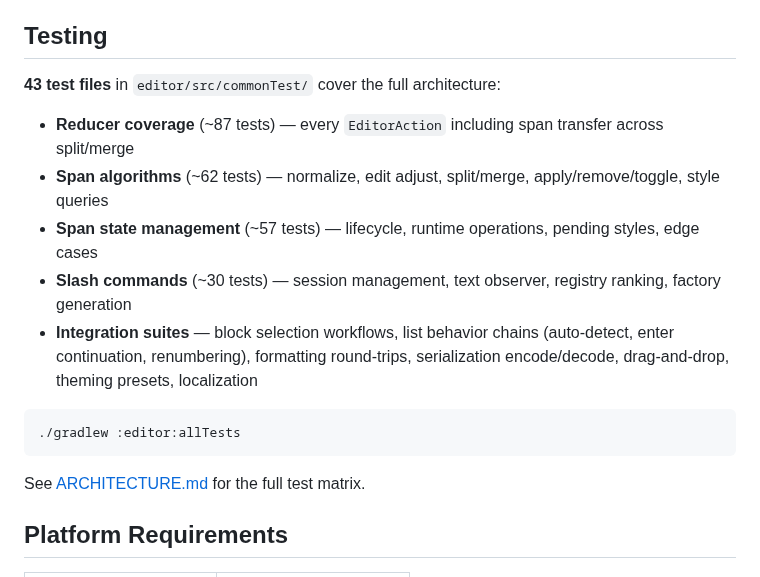
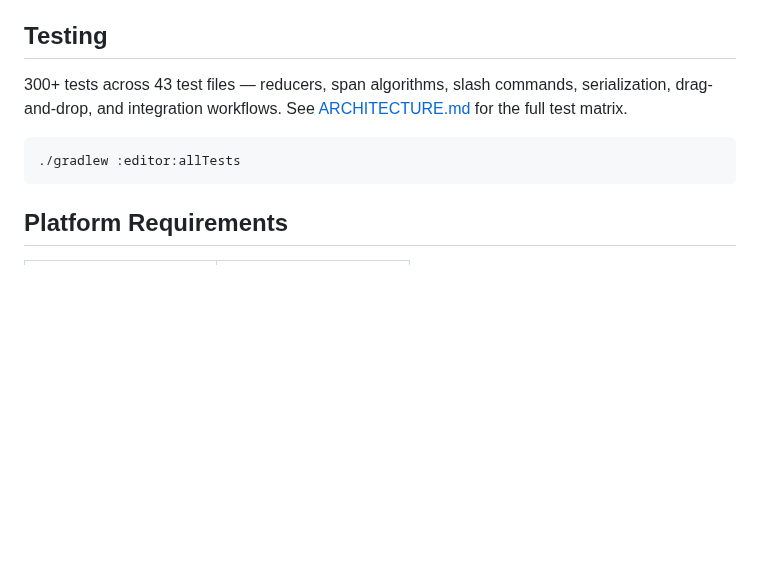
Before and after one commit to linreal/cascade-editor, a Markdown page: README.md, the part around one of its changes. Rendered like a GitHub page; blank space fills up the shorter version.

````diff
--- a/README.md
+++ b/README.md
@@ -207,19 +234,11 @@ See [ARCHITECTURE.md](ARCHITECTURE.md) for the full quick-reference table (90+ p
 
 ## Testing
 
-**43 test files** in `editor/src/commonTest/` cover the full architecture:
-
-- **Reducer coverage** (~87 tests) — every `EditorAction` including span transfer across split/merge
-- **Span algorithms** (~62 tests) — normalize, edit adjust, split/merge, apply/remove/toggle, style queries
-- **Span state management** (~57 tests) — lifecycle, runtime operations, pending styles, edge cases
-- **Slash commands** (~30 tests) — session management, text observer, registry ranking, factory generation
-- **Integration suites** — block selection workflows, list behavior chains (auto-detect, enter continuation, renumbering), formatting round-trips, serialization encode/decode, drag-and-drop, theming presets, localization
+300+ tests across 43 test files — reducers, span algorithms, slash commands, serialization, drag-and-drop, and integration workflows. See [ARCHITECTURE.md](ARCHITECTURE.md) for the full test matrix.
 
 ```bash
 ./gradlew :editor:allTests
 ```
-
-See [ARCHITECTURE.md](ARCHITECTURE.md) for the full test matrix.
 
 ## Platform Requirements
 
````
Also changed, not shown: other parts of README.md (+45 -26 lines), .github/ISSUE_TEMPLATE/bug_report.md (added, +31 -0 lines), .github/ISSUE_TEMPLATE/feature_request.md (added, +19 -0 lines), CONTRIBUTING.md (added, +60 -0 lines), assets/CascadeThemes.png (added), 2 other files.
